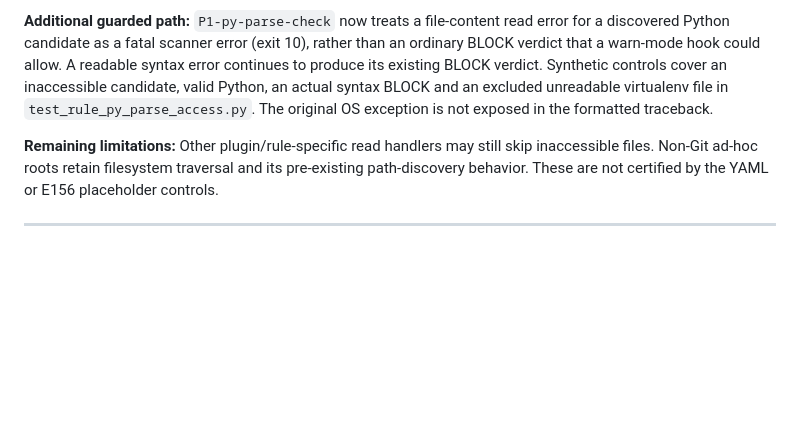
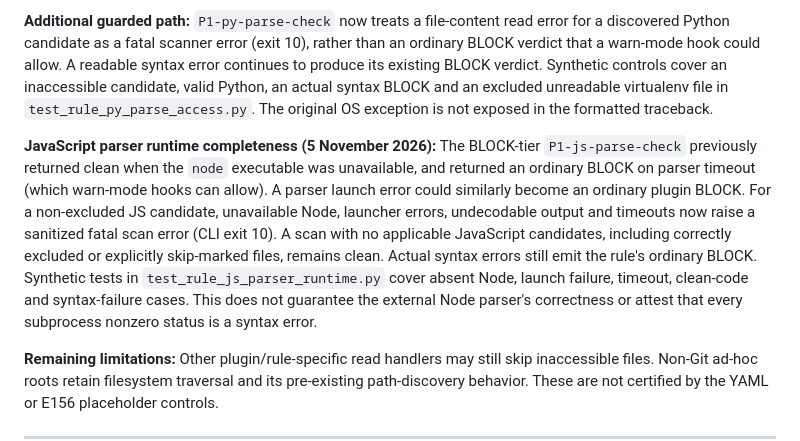
Before and after one commit to mahmood726-cyber/Sentinel, a Markdown page: docs/THREAT_MODEL.md, the part around the change. GitHub-like rendering; blank space fills up the shorter version.

Commit message:
docs(threat model): record fatal JavaScript parser-runtime contract

```diff
--- a/docs/THREAT_MODEL.md
+++ b/docs/THREAT_MODEL.md
@@ -213,6 +213,21 @@ valid Python, an actual syntax BLOCK and an excluded unreadable virtualenv
 file in `test_rule_py_parse_access.py`. The original OS exception is
 not exposed in the formatted traceback.
 
+**JavaScript parser runtime completeness (5 November 2026):**
+The BLOCK-tier `P1-js-parse-check` previously returned clean when the
+`node` executable was unavailable, and returned an ordinary BLOCK on
+parser timeout (which warn-mode hooks can allow). A parser launch error
+could similarly become an ordinary plugin BLOCK. For a non-excluded JS
+candidate, unavailable Node, launcher errors, undecodable output and
+timeouts now raise a sanitized fatal scan error (CLI exit 10). A scan
+with no applicable JavaScript candidates, including correctly excluded
+or explicitly skip-marked files, remains clean. Actual syntax errors
+still emit the rule's ordinary BLOCK. Synthetic tests in
+`test_rule_js_parser_runtime.py` cover absent Node, launch failure,
+timeout, clean-code and syntax-failure cases. This does not guarantee
+the external Node parser's correctness or attest that every subprocess
+nonzero status is a syntax error.
+
 **Remaining limitations:** Other plugin/rule-specific read handlers may
 still skip inaccessible files. Non-Git ad-hoc roots retain filesystem
 traversal and its pre-existing path-discovery behavior. These are not
```
